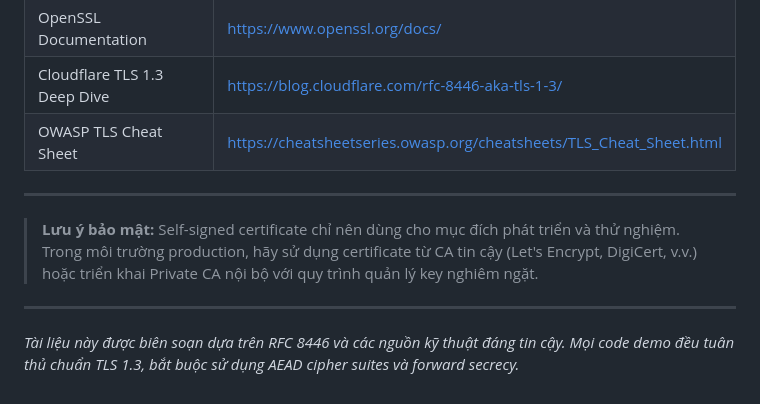
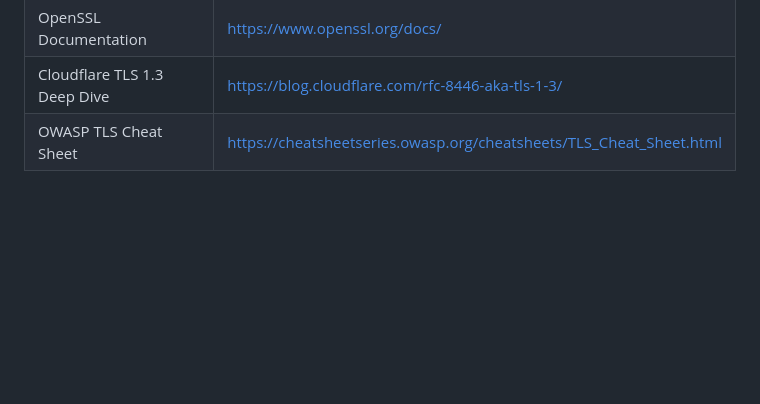
Before and after one commit to XuanThanh00/School-Bus-Management-System, a Markdown page: tls13-technical-guide.md, the part around one of its changes. Rendered like a GitHub page; blank space fills up the shorter version.

Commit message:
Update TLS 1.3 guide by removing notes
Removed security note about self-signed certificates and documentation disclaimer.

```diff
--- a/tls13-technical-guide.md
+++ b/tls13-technical-guide.md
@@ -1609,11 +1609,3 @@ server {
 | OpenSSL Documentation | https://www.openssl.org/docs/ |
 | Cloudflare TLS 1.3 Deep Dive | https://blog.cloudflare.com/rfc-8446-aka-tls-1-3/ |
 | OWASP TLS Cheat Sheet | https://cheatsheetseries.owasp.org/cheatsheets/TLS_Cheat_Sheet.html |
-
----
-
-> **Lưu ý bảo mật:** Self-signed certificate chỉ nên dùng cho mục đích phát triển và thử nghiệm. Trong môi trường production, hãy sử dụng certificate từ CA tin cậy (Let's Encrypt, DigiCert, v.v.) hoặc triển khai Private CA nội bộ với quy trình quản lý key nghiêm ngặt.
-
----
-
-*Tài liệu này được biên soạn dựa trên RFC 8446 và các nguồn kỹ thuật đáng tin cậy. Mọi code demo đều tuân thủ chuẩn TLS 1.3, bắt buộc sử dụng AEAD cipher suites và forward secrecy.*
```
Also changed, not shown: other parts of tls13-technical-guide.md (+1 -1 lines).
